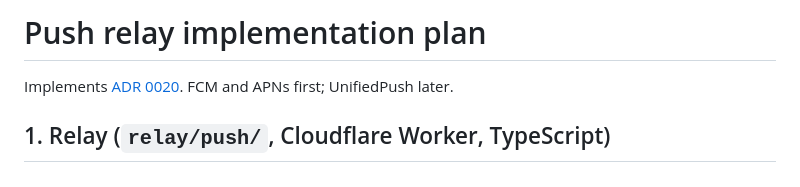
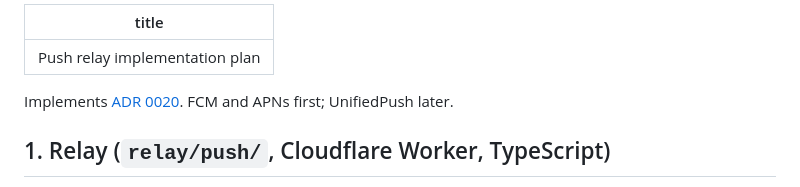
Before and after one commit to FeernandoOFF/kinuvo, a Markdown page: docs/plans/2026-10-31-push-relay-plan.md, the part around the change. Rendered like a GitHub page.

Commit message:
Give the push relay plan a title so the docs site builds
Co-Authored-By: Claude Opus 5.5 <noreply@anthropic.com>

```diff
--- a/docs/plans/2026-10-31-push-relay-plan.md
+++ b/docs/plans/2026-10-31-push-relay-plan.md
@@ -1,4 +1,6 @@
-# Push relay implementation plan
+---
+title: "Push relay implementation plan"
+---
 
 Implements [ADR 0020](../adr/0020-push-relay.md). FCM and APNs first; UnifiedPush later.
 
```
